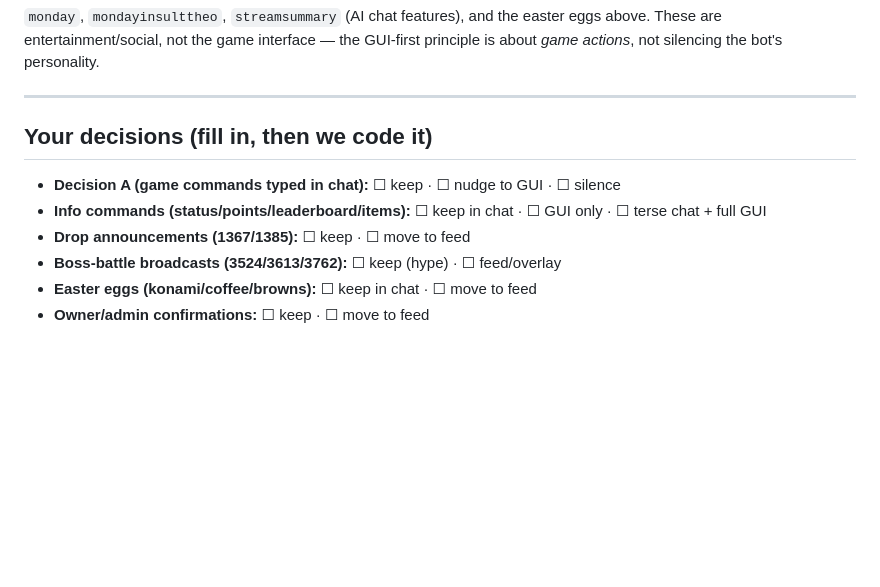
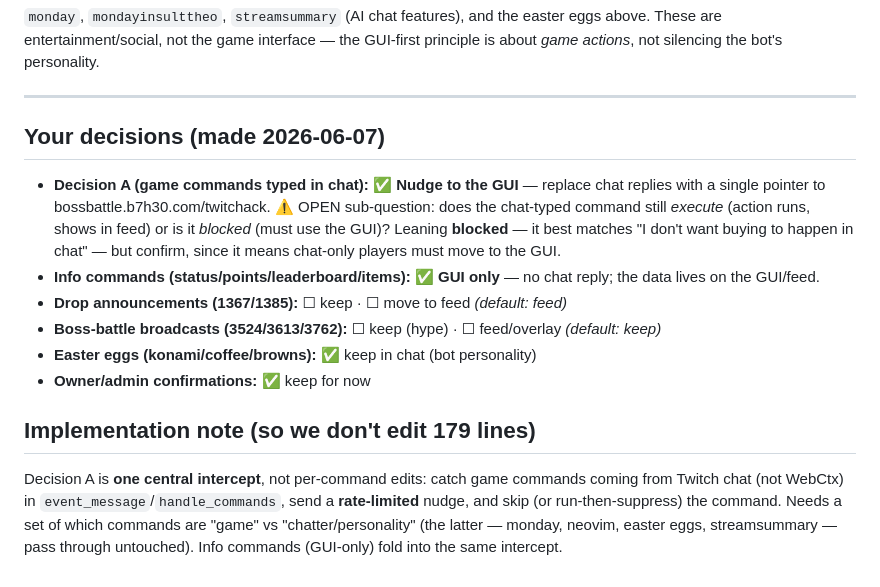
Before and after one commit to theo2612/PainfulBot, a Markdown page: CHAT_OUTPUT_AUDIT.md, the part around the change. Drawn GitHub-style; blank space fills up the shorter version.

Commit message:
chat audit: record decisions (nudge-to-GUI, info GUI-only)
Decision A = nudge game commands typed in chat to the GUI (one central
intercept, not per-command edits); info commands become GUI-only; keep the
bot's personality (easter eggs, monday) in chat. One open sub-question:
block vs execute-then-suppress for chat-typed game commands.

Co-Authored-By: Claude Opus 4.8 <noreply@anthropic.com>

```diff
--- a/CHAT_OUTPUT_AUDIT.md
+++ b/CHAT_OUTPUT_AUDIT.md
@@ -87,10 +87,24 @@ personality.
 
 ---
 
-## Your decisions (fill in, then we code it)
-- **Decision A (game commands typed in chat):** ☐ keep · ☐ nudge to GUI · ☐ silence
-- **Info commands (status/points/leaderboard/items):** ☐ keep in chat · ☐ GUI only · ☐ terse chat + full GUI
-- **Drop announcements (1367/1385):** ☐ keep · ☐ move to feed
-- **Boss-battle broadcasts (3524/3613/3762):** ☐ keep (hype) · ☐ feed/overlay
-- **Easter eggs (konami/coffee/browns):** ☐ keep in chat · ☐ move to feed
-- **Owner/admin confirmations:** ☐ keep · ☐ move to feed
+## Your decisions (made 2026-06-07)
+- **Decision A (game commands typed in chat):** ✅ **Nudge to the GUI** — replace
+  chat replies with a single pointer to bossbattle.b7h30.com/twitchack.
+  ⚠️ OPEN sub-question: does the chat-typed command still *execute* (action runs,
+  shows in feed) or is it *blocked* (must use the GUI)? Leaning **blocked** — it
+  best matches "I don't want buying to happen in chat" — but confirm, since it
+  means chat-only players must move to the GUI.
+- **Info commands (status/points/leaderboard/items):** ✅ **GUI only** — no chat
+  reply; the data lives on the GUI/feed.
+- **Drop announcements (1367/1385):** ☐ keep · ☐ move to feed _(default: feed)_
+- **Boss-battle broadcasts (3524/3613/3762):** ☐ keep (hype) · ☐ feed/overlay _(default: keep)_
+- **Easter eggs (konami/coffee/browns):** ✅ keep in chat (bot personality)
+- **Owner/admin confirmations:** ✅ keep for now
+
+## Implementation note (so we don't edit 179 lines)
+Decision A is **one central intercept**, not per-command edits: catch game
+commands coming from Twitch chat (not WebCtx) in `event_message`/`handle_commands`,
+send a **rate-limited** nudge, and skip (or run-then-suppress) the command. Needs
+a set of which commands are "game" vs "chatter/personality" (the latter — monday,
+neovim, easter eggs, streamsummary — pass through untouched). Info commands
+(GUI-only) fold into the same intercept.
```
